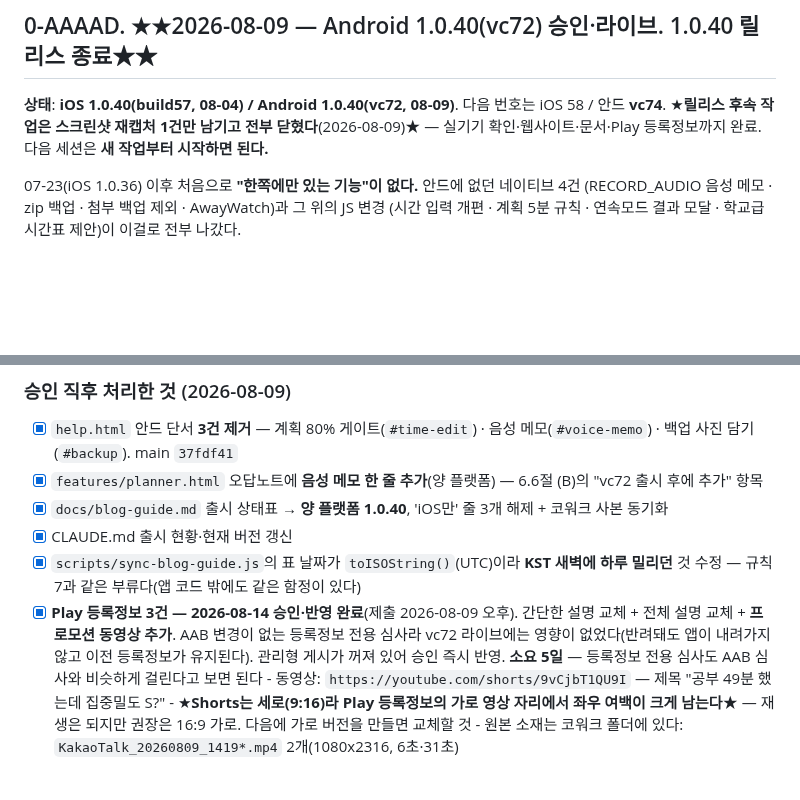
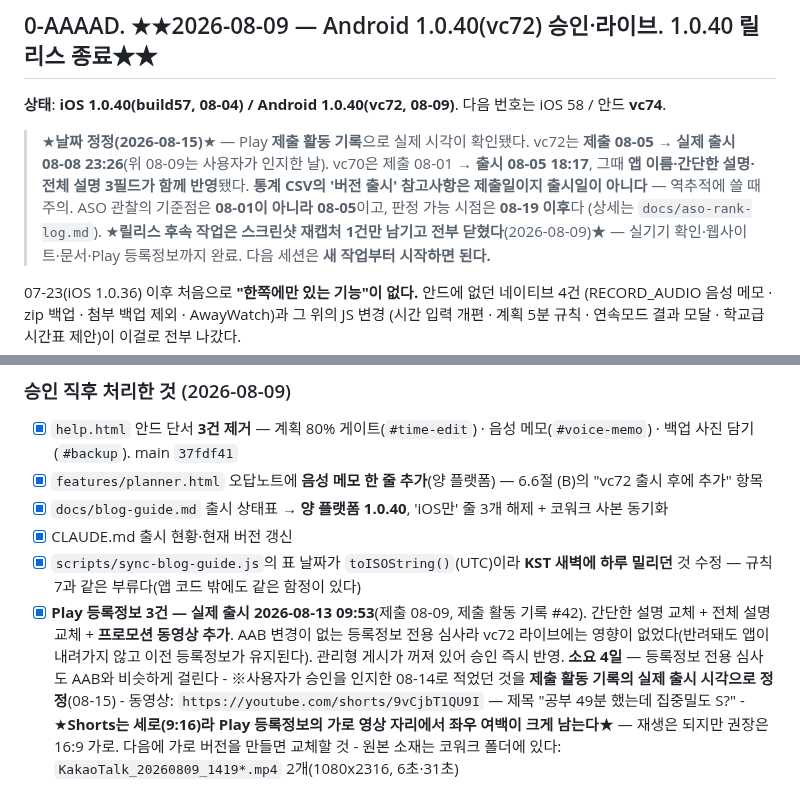
Before and after one commit to lds77/suneung-timer-native, a Markdown page: docs/release-next-build-checklist.md, 2 parts joined by grey strips. Rendered like a GitHub page; blank space fills up the shorter version.

```diff
--- a/docs/release-next-build-checklist.md
+++ b/docs/release-next-build-checklist.md
@@ -47,6 +47,13 @@
 ## 0-AAAAD. ★★2026-08-09 — Android 1.0.40(vc72) 승인·라이브. 1.0.40 릴리스 종료★★
 
 **상태**: **iOS 1.0.40(build57, 08-04) / Android 1.0.40(vc72, 08-09)**. 다음 번호는 iOS 58 / 안드 **vc74**.
+
+> ★**날짜 정정(2026-08-15)**★ — Play **제출 활동 기록**으로 실제 시각이 확인됐다.
+> vc72는 **제출 08-05 → 실제 출시 08-08 23:26**(위 08-09는 사용자가 인지한 날). vc70은 제출 08-01 →
+> **출시 08-05 18:17**, 그때 **앱 이름·간단한 설명·전체 설명 3필드가 함께 반영**됐다.
+> **통계 CSV의 '버전 출시' 참고사항은 제출일이지 출시일이 아니다** — 역추적에 쓸 때 주의.
+> ASO 관찰의 기준점은 **08-01이 아니라 08-05**이고, 판정 가능 시점은 **08-19 이후**다
+> (상세는 `docs/aso-rank-log.md`).
 ★**릴리스 후속 작업은 스크린샷 재캡처 1건만 남기고 전부 닫혔다**(2026-08-09)★ —
 실기기 확인·웹사이트·문서·Play 등록정보까지 완료. 다음 세션은 **새 작업부터 시작하면 된다.**
 
@@ -63,10 +70,11 @@
 - [x] CLAUDE.md 출시 현황·현재 버전 갱신
 - [x] `scripts/sync-blog-guide.js`의 표 날짜가 `toISOString()`(UTC)이라 **KST 새벽에 하루 밀리던** 것
       수정 — 규칙 7과 같은 부류다(앱 코드 밖에도 같은 함정이 있다)
-- [x] **Play 등록정보 3건 — 2026-08-14 승인·반영 완료**(제출 2026-08-09 오후). 간단한 설명 교체 +
-      전체 설명 교체 + **프로모션 동영상 추가**. AAB 변경이 없는 등록정보 전용 심사라 vc72 라이브에는
-      영향이 없었다(반려돼도 앱이 내려가지 않고 이전 등록정보가 유지된다). 관리형 게시가 꺼져 있어
-      승인 즉시 반영. **소요 5일** — 등록정보 전용 심사도 AAB 심사와 비슷하게 걸린다고 보면 된다
+- [x] **Play 등록정보 3건 — 실제 출시 2026-08-13 09:53**(제출 08-09, 제출 활동 기록 #42).
+      간단한 설명 교체 + 전체 설명 교체 + **프로모션 동영상 추가**. AAB 변경이 없는 등록정보 전용
+      심사라 vc72 라이브에는 영향이 없었다(반려돼도 앱이 내려가지 않고 이전 등록정보가 유지된다).
+      관리형 게시가 꺼져 있어 승인 즉시 반영. **소요 4일** — 등록정보 전용 심사도 AAB와 비슷하게 걸린다
+      - ※사용자가 승인을 인지한 08-14로 적었던 것을 **제출 활동 기록의 실제 출시 시각으로 정정**(08-15)
       - 동영상: `https://youtube.com/shorts/9vCjbT1QU9I` — 제목 "공부 49분 했는데 집중밀도 S?"
       - ★**Shorts는 세로(9:16)라 Play 등록정보의 가로 영상 자리에서 좌우 여백이 크게 남는다**★ —
         재생은 되지만 권장은 16:9 가로. 다음에 가로 버전을 만들면 교체할 것
```
Also changed, not shown: docs/aso-rank-log.md (+56 -0 lines).
